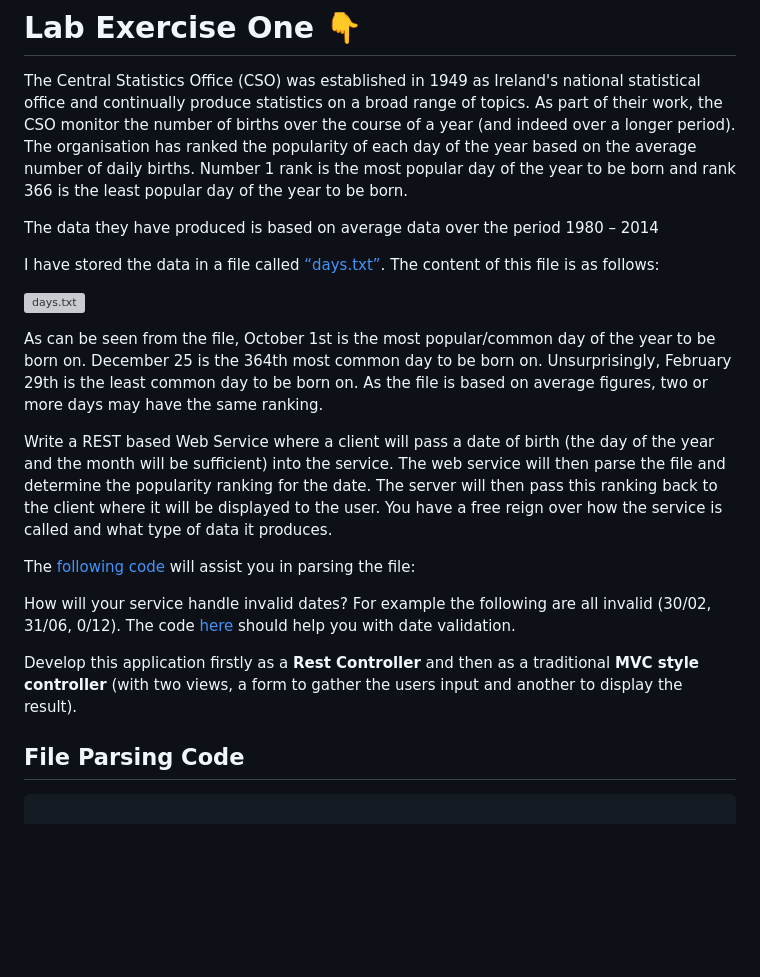
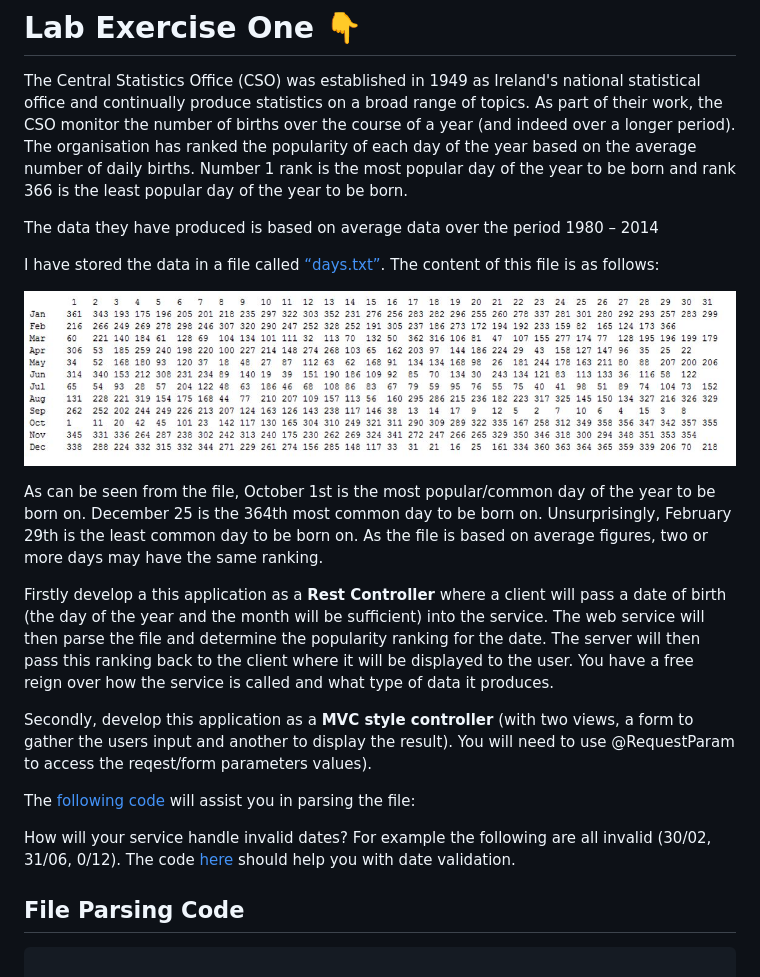
Before and after one commit to lit-alan/SD4-Adv-Enterprise-App-Development, a Markdown page: ToDo/LabEx1.md, the part around one of its changes. Rendered like a GitHub page; blank space fills up the shorter version; grey boxes are pictures that could not be loaded.

```diff
--- a/ToDo/LabEx1.md
+++ b/ToDo/LabEx1.md
@@ -8,20 +8,18 @@ I have stored the data in a file called [“days.txt”](misc/days.txt). The con
 
-![days.txt](images/img1.JPG)
+![days.txt](/images/img1.JPG)
 
 
 As can be seen from the file, October 1st is the most popular/common day of the year to be born on. December 25 is the 364th most common day to be born on. Unsurprisingly, February 29th is the least common day to be born on. As the file is based on average figures, two or more days may have the same ranking.
 
 
-Write a REST based Web Service where a client will pass a date of birth (the day of the year and the month will be sufficient) into the service. The web service will then parse the file and determine the popularity ranking for the date. The server will then pass this ranking back to the client where it will be displayed to the user. You have a free reign over how the service is called and what type of data it produces.
+Firstly develop a this application as a **Rest Controller** where a client will pass a date of birth (the day of the year and the month will be sufficient) into the service. The web service will then parse the file and determine the popularity ranking for the date. The server will then pass this ranking back to the client where it will be displayed to the user. You have a free reign over how the service is called and what type of data it produces.
+
+Secondly, develop this application as a **MVC style controller** (with two views, a form to gather the users input and another to display the result). You will need to use @RequestParam to access the reqest/form parameters values).
 
 The [following code](#file-parsing-code) will assist you in parsing the file:
 
 
-
 How will your service handle invalid dates? For example the following are all invalid (30/02, 31/06, 0/12). The code [here](#date-validation-code)  should help you with date validation.
-
-
-Develop this application firstly as a **Rest Controller** and then as a traditional **MVC style controller** (with two views, a form to gather the users input and another to display the result).
 
 ## File Parsing Code
 
```
Also changed, not shown: other parts of ToDo/LabEx1.md (+1 -1 lines).
